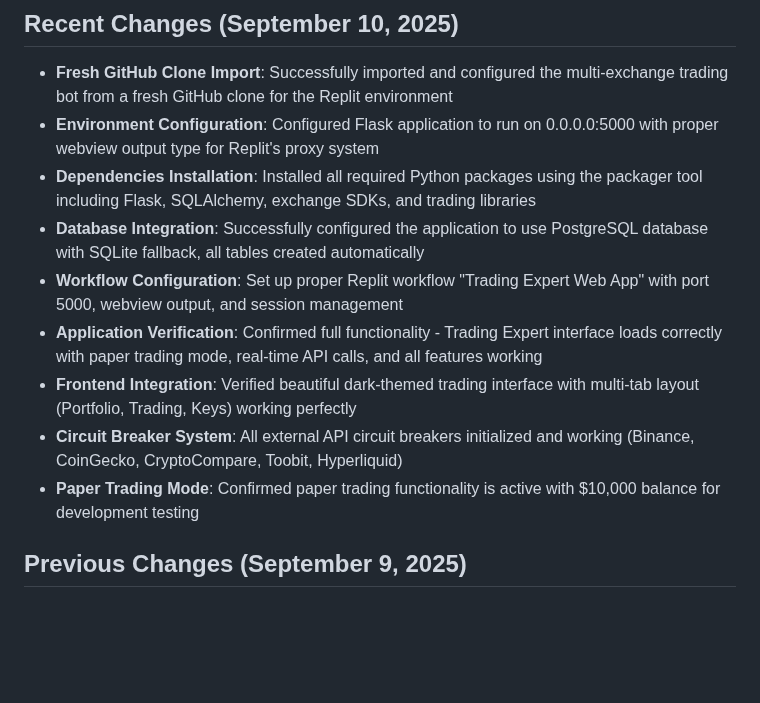
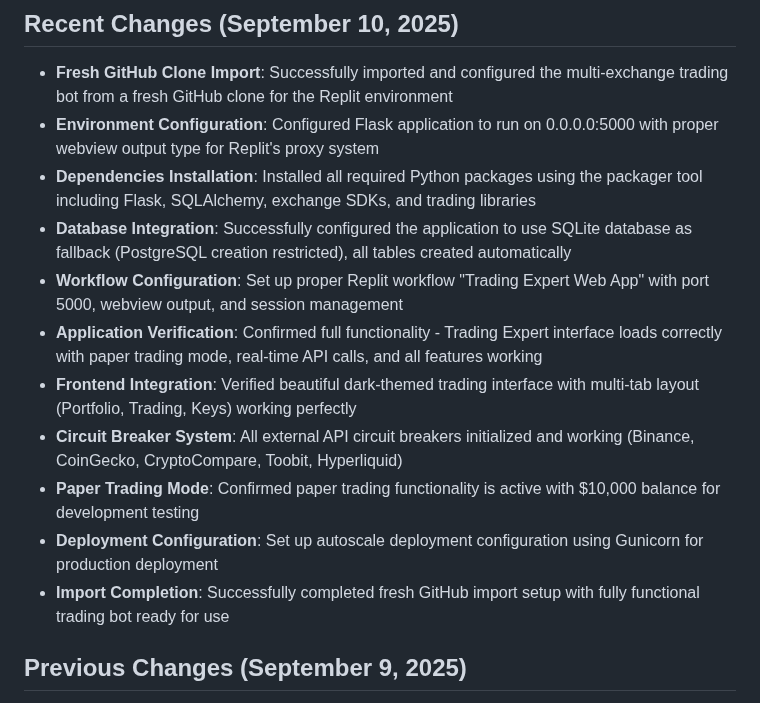
Before and after one commit to dumbCodesOnly/V, a Markdown page: replit.md, the part around the change. Rendered like a GitHub page; blank space fills up the shorter version.

Commit message:
Configure trading bot for Replit environment with autoscale deployment
Set up the trading bot for Replit, configuring the Flask app on port 5000, installing dependencies, integrating a fallback SQLite database, and configuring autoscale deployment.

Replit-Commit-Author: Agent
Replit-Commit-Session-Id: b1959f50-6f4f-4a40-bd02-92e547d9e5e7
Replit-Commit-Checkpoint-Type: intermediate_checkpoint
Replit-Commit-Screenshot-Url: https://storage.googleapis.com/screenshot-production-us-central1/882a7d32-5ad2-4976-bd68-0773db87e41b/b1959f50-6f4f-4a40-bd02-92e547d9e5e7/QhqtBr1

```diff
--- a/replit.md
+++ b/replit.md
@@ -7,12 +7,14 @@ This project is a comprehensive Telegram-based trading bot supporting both Toobi
 - **Fresh GitHub Clone Import**: Successfully imported and configured the multi-exchange trading bot from a fresh GitHub clone for the Replit environment
 - **Environment Configuration**: Configured Flask application to run on 0.0.0.0:5000 with proper webview output type for Replit's proxy system
 - **Dependencies Installation**: Installed all required Python packages using the packager tool including Flask, SQLAlchemy, exchange SDKs, and trading libraries
-- **Database Integration**: Successfully configured the application to use PostgreSQL database with SQLite fallback, all tables created automatically
+- **Database Integration**: Successfully configured the application to use SQLite database as fallback (PostgreSQL creation restricted), all tables created automatically
 - **Workflow Configuration**: Set up proper Replit workflow "Trading Expert Web App" with port 5000, webview output, and session management
 - **Application Verification**: Confirmed full functionality - Trading Expert interface loads correctly with paper trading mode, real-time API calls, and all features working
 - **Frontend Integration**: Verified beautiful dark-themed trading interface with multi-tab layout (Portfolio, Trading, Keys) working perfectly
 - **Circuit Breaker System**: All external API circuit breakers initialized and working (Binance, CoinGecko, CryptoCompare, Toobit, Hyperliquid)
 - **Paper Trading Mode**: Confirmed paper trading functionality is active with $10,000 balance for development testing
+- **Deployment Configuration**: Set up autoscale deployment configuration using Gunicorn for production deployment
+- **Import Completion**: Successfully completed fresh GitHub import setup with fully functional trading bot ready for use
 
 ## Previous Changes (September 9, 2025)
 - **Successful Replit Import Setup**: Successfully imported and configured the multi-exchange trading bot from GitHub for the Replit environment
```
